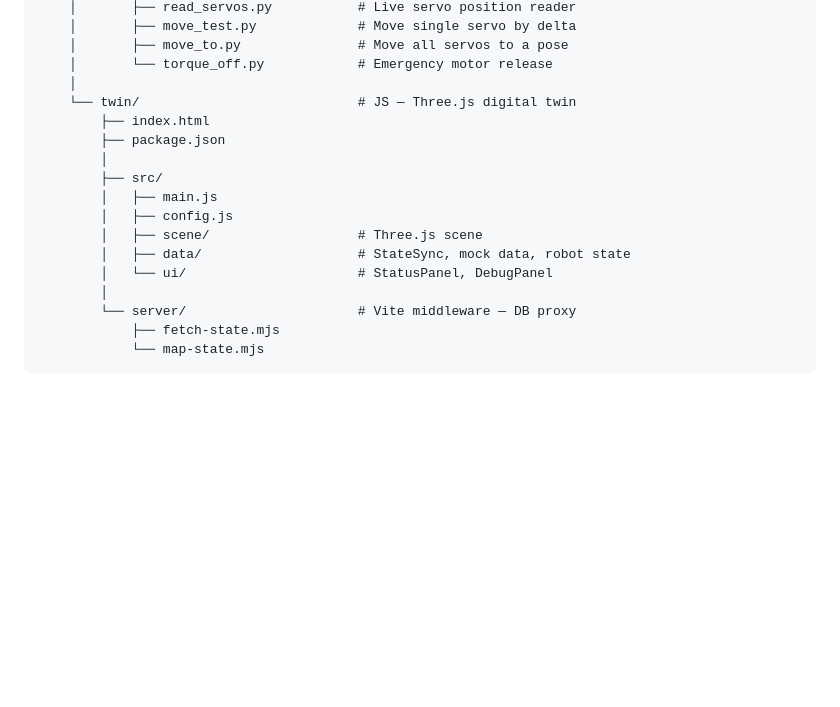
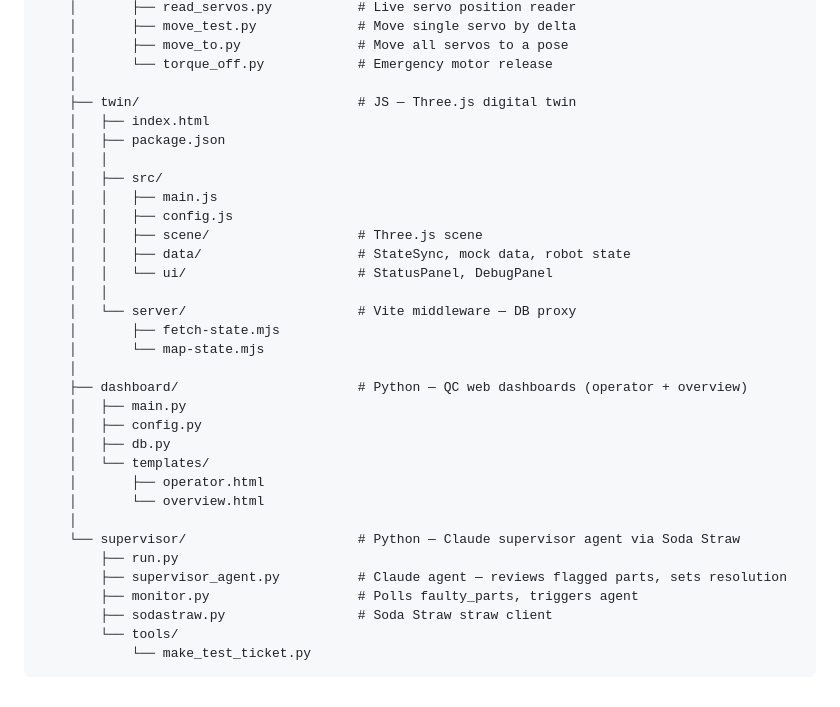
Before and after one commit to DtecIndustries/caffeinated-robots, a Markdown page: README.md, the part around the change. GitHub-like rendering; blank space fills up the shorter version.

Commit message:
add dashboard and supervisor services to structure tree

````diff
--- a/README.md
+++ b/README.md
@@ -84,18 +84,34 @@ Local SQLite (`local.db`) mirrors the same structure and syncs upstream on chang
     │       ├── move_to.py               # Move all servos to a pose
     │       └── torque_off.py            # Emergency motor release
     │
-    └── twin/                            # JS — Three.js digital twin
-        ├── index.html
-        ├── package.json
-        │
-        ├── src/
-        │   ├── main.js
-        │   ├── config.js
-        │   ├── scene/                   # Three.js scene
-        │   ├── data/                    # StateSync, mock data, robot state
-        │   └── ui/                      # StatusPanel, DebugPanel
-        │
-        └── server/                      # Vite middleware — DB proxy
-            ├── fetch-state.mjs
-            └── map-state.mjs
+    ├── twin/                            # JS — Three.js digital twin
+    │   ├── index.html
+    │   ├── package.json
+    │   │
+    │   ├── src/
+    │   │   ├── main.js
+    │   │   ├── config.js
+    │   │   ├── scene/                   # Three.js scene
+    │   │   ├── data/                    # StateSync, mock data, robot state
+    │   │   └── ui/                      # StatusPanel, DebugPanel
+    │   │
+    │   └── server/                      # Vite middleware — DB proxy
+    │       ├── fetch-state.mjs
+    │       └── map-state.mjs
+    │
+    ├── dashboard/                       # Python — QC web dashboards (operator + overview)
+    │   ├── main.py
+    │   ├── config.py
+    │   ├── db.py
+    │   └── templates/
+    │       ├── operator.html
+    │       └── overview.html
+    │
+    └── supervisor/                      # Python — Claude supervisor agent via Soda Straw
+        ├── run.py
+        ├── supervisor_agent.py          # Claude agent — reviews flagged parts, sets resolution
+        ├── monitor.py                   # Polls faulty_parts, triggers agent
+        ├── sodastraw.py                 # Soda Straw straw client
+        └── tools/
+            └── make_test_ticket.py
 ```
````
